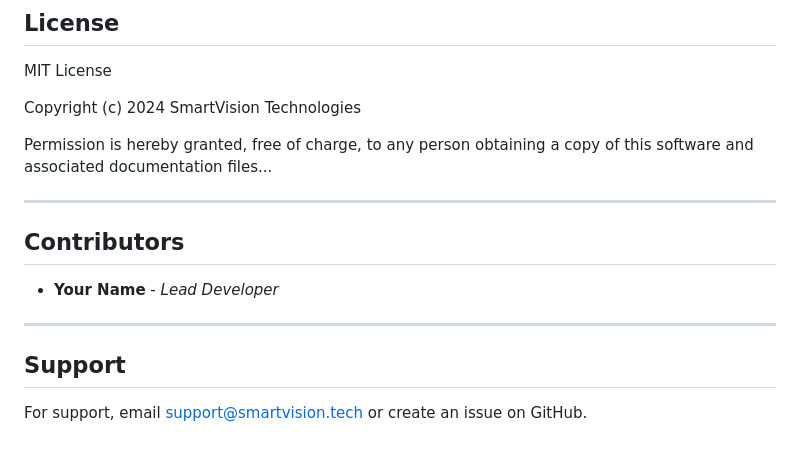
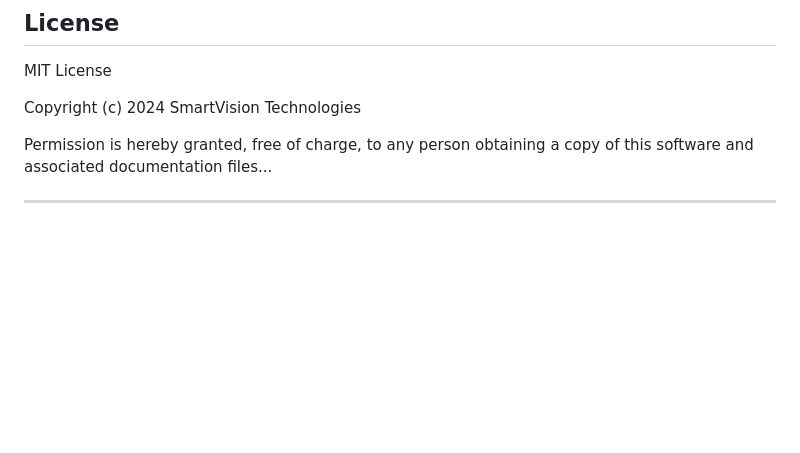
Before and after one commit to Priyankagnanam/smart-face-recognition-attendance-system, a Markdown page: README.md, the part around the change. Rendered like a GitHub page; blank space fills up the shorter version.

Commit message:
Remove Contributors and Support sections
Removed Contributors and Support sections from README.

```diff
--- a/README.md
+++ b/README.md
@@ -247,13 +247,3 @@ Permission is hereby granted, free of charge, to any person obtaining a copy
 of this software and associated documentation files...
 
 ---
-
-## Contributors
-
-- **Your Name** - *Lead Developer*
-
----
-
-## Support
-
-For support, email support@smartvision.tech or create an issue on GitHub.
```
